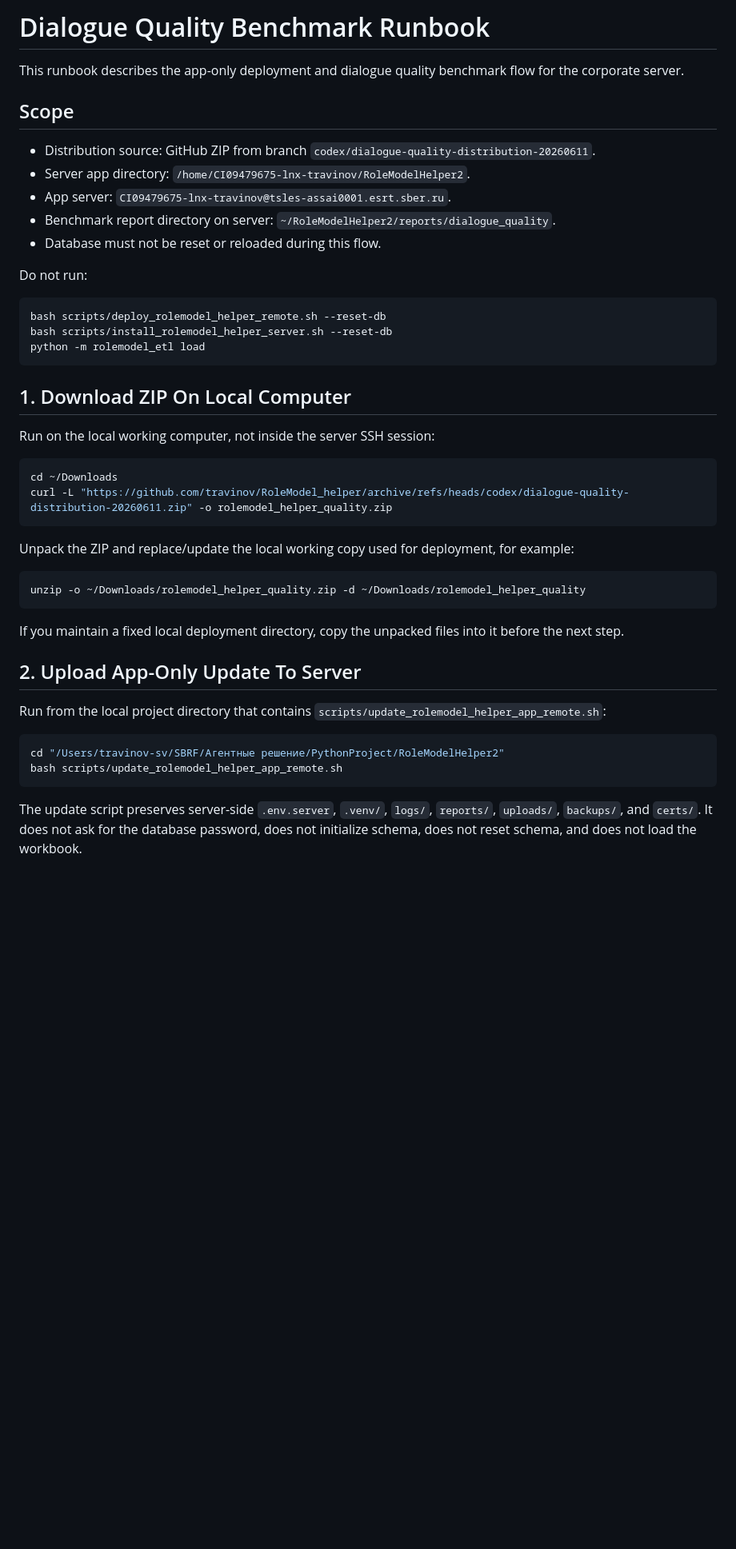
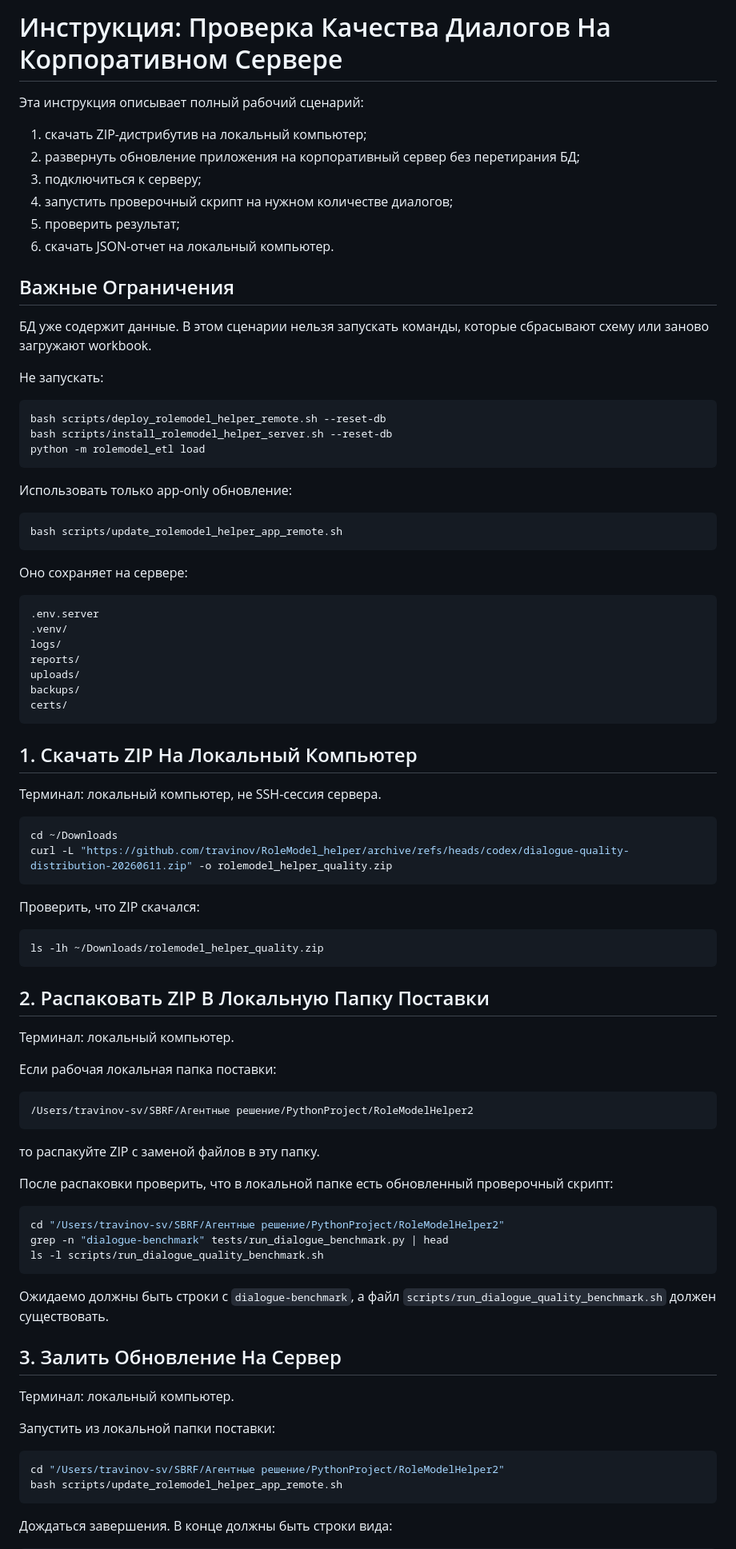
Before and after one commit to travinov/RoleModel_helper, a Markdown page: docs/dialogue_quality_benchmark_runbook.md, the part around one of its changes. Shown at 80% size. Rendered like a GitHub page; blank space fills up the shorter version.

Commit message:
Expand dialogue quality benchmark runbook

````diff
--- a/docs/dialogue_quality_benchmark_runbook.md
+++ b/docs/dialogue_quality_benchmark_runbook.md
@@ -1,16 +1,19 @@
-# Dialogue Quality Benchmark Runbook
+# Инструкция: Проверка Качества Диалогов На Корпоративном Сервере
 
-This runbook describes the app-only deployment and dialogue quality benchmark flow for the corporate server.
+Эта инструкция описывает полный рабочий сценарий:
 
-## Scope
+1. скачать ZIP-дистрибутив на локальный компьютер;
+2. развернуть обновление приложения на корпоративный сервер без перетирания БД;
+3. подключиться к серверу;
+4. запустить проверочный скрипт на нужном количестве диалогов;
+5. проверить результат;
+6. скачать JSON-отчет на локальный компьютер.
 
-- Distribution source: GitHub ZIP from branch `codex/dialogue-quality-distribution-20260611`.
-- Server app directory: `/home/CI09479675-lnx-travinov/RoleModelHelper2`.
-- App server: `CI09479675-lnx-travinov@tsles-assai0001.esrt.sber.ru`.
-- Benchmark report directory on server: `~/RoleModelHelper2/reports/dialogue_quality`.
-- Database must not be reset or reloaded during this flow.
+## Важные Ограничения
 
-Do not run:
+БД уже содержит данные. В этом сценарии нельзя запускать команды, которые сбрасывают схему или заново загружают workbook.
+
+Не запускать:
 
 ```bash
 bash scripts/deploy_rolemodel_helper_remote.sh --reset-db
@@ -18,31 +21,71 @@ bash scripts/install_rolemodel_helper_server.sh --reset-db
 python -m rolemodel_etl load
 ```
 
-## 1. Download ZIP On Local Computer
+Использовать только app-only обновление:
 
-Run on the local working computer, not inside the server SSH session:
+```bash
+bash scripts/update_rolemodel_helper_app_remote.sh
+```
+
+Оно сохраняет на сервере:
+
+```text
+.env.server
+.venv/
+logs/
+reports/
+uploads/
+backups/
+certs/
+```
+
+## 1. Скачать ZIP На Локальный Компьютер
+
+Терминал: локальный компьютер, не SSH-сессия сервера.
 
 ```bash
 cd ~/Downloads
 curl -L "https://github.com/travinov/RoleModel_helper/archive/refs/heads/codex/dialogue-quality-distribution-20260611.zip" -o rolemodel_helper_quality.zip
 ```
 
-Unpack the ZIP and replace/update the local working copy used for deployment, for example:
+Проверить, что ZIP скачался:
 
 ```bash
-unzip -o ~/Downloads/rolemodel_helper_quality.zip -d ~/Downloads/rolemodel_helper_quality
+ls -lh ~/Downloads/rolemodel_helper_quality.zip
 ```
 
-If you maintain a fixed local deployment directory, copy the unpacked files into it before the next step.
+## 2. Распаковать ZIP В Локальную Папку Поставки
 
-## 2. Upload App-Only Update To Server
+Терминал: локальный компьютер.
 
-Run from the local project directory that contains `scripts/update_rolemodel_helper_app_remote.sh`:
+Если рабочая локальная папка поставки:
+
+```text
+/Users/travinov-sv/SBRF/Агентные решение/PythonProject/RoleModelHelper2
+```
+
+то распакуйте ZIP с заменой файлов в эту папку.
+
+После распаковки проверить, что в локальной папке есть обновленный проверочный скрипт:
+
+```bash
+cd "/Users/travinov-sv/SBRF/Агентные решение/PythonProject/RoleModelHelper2"
+grep -n "dialogue-benchmark" tests/run_dialogue_benchmark.py | head
+ls -l scripts/run_dialogue_quality_benchmark.sh
+```
+
+Ожидаемо должны быть строки с `dialogue-benchmark`, а файл `scripts/run_dialogue_quality_benchmark.sh` должен существовать.
+
+## 3. Залить Обновление На Сервер
+
+Терминал: локальный компьютер.
+
+Запустить из локальной папки поставки:
 
 ```bash
 cd "/Users/travinov-sv/SBRF/Агентные решение/PythonProject/RoleModelHelper2"
 bash scripts/update_rolemodel_helper_app_remote.sh
 ```
 
-The update script preserves server-side `.env.server`, `.venv/`, `logs/`, `reports/`, `uploads/`, `backups/`, and `certs/`. It does not ask for the database password, does not initialize schema, does not reset schema, and does not load the workbook.
+Дождаться завершения. В конце должны быть строки вида:
 
````
Also changed, not shown: other parts of docs/dialogue_quality_benchmark_runbook.md (+116 -28 lines).
